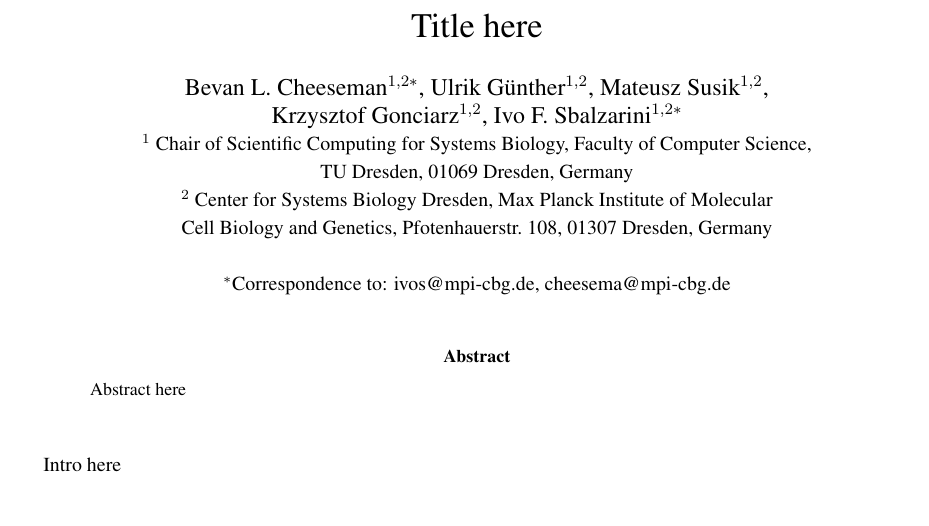
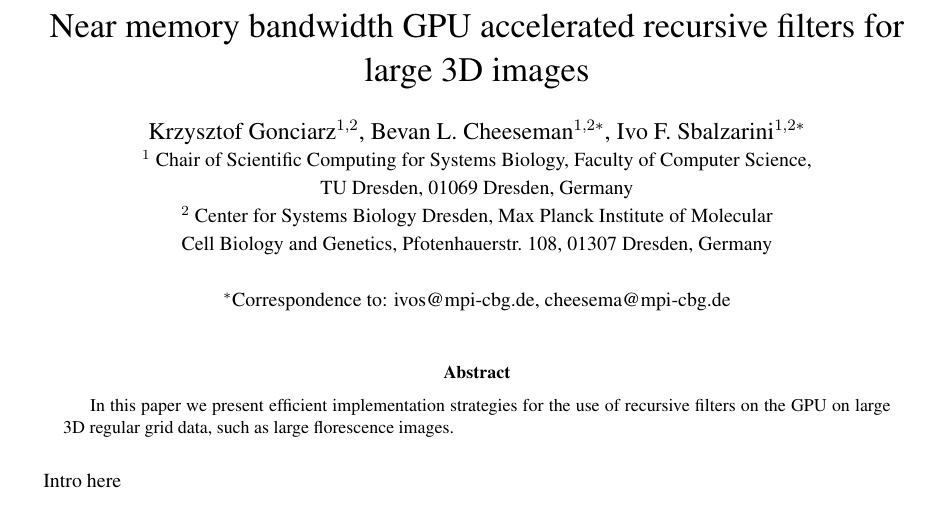
Before and after one commit to cheesema/RecursiveGPU, a LaTeX paper (Paper/Main/maintext.tex): part of the page, cut at the place of the change. Compiled offline with pdfLaTeX.

Commit message:
updated the title in the tex doument

```diff
--- a/Paper/Main/maintext.tex
+++ b/Paper/Main/maintext.tex
@@ -88,8 +88,7 @@
 
 %\title{The APR: a novel adaptive data representation removing processing bottlenecks when using LSFM data (99 Char)\\\textit{Short Title:}\\ The APR for efficient adaptive processing (41 Char)}
 
-\title{Title here}
-
+\title{Near memory bandwidth GPU accelerated recursive filters for large 3D images}
 
 %Do as eye do -- Adaptive Particle Representation removes storage and processing bottlenecks for fluorescence microscopy images
 %Do as eye do: Reducing the gap between (fluorescence) data and information using the Adaptive Particle Representation}
@@ -105,7 +104,7 @@
 % settings shown here.
 
 \author
-{Bevan L. Cheeseman$^{1,2\ast}$, Ulrik G{\"u}nther$^{1,2}$, Mateusz Susik$^{1,2}$,\\ Krzysztof Gonciarz$^{1,2}$, Ivo F. Sbalzarini$^{1,2\ast}$
+{Krzysztof Gonciarz$^{1,2}$, Bevan L. Cheeseman$^{1,2\ast}$, Ivo F. Sbalzarini$^{1,2\ast}$
 	\\
 	\normalsize{$^{1}$ Chair of Scientific Computing for Systems Biology, Faculty of Computer Science,}\\
 	\normalsize{TU Dresden, 01069 Dresden, Germany} \\
@@ -137,7 +136,7 @@
 \begin{@twocolumnfalse}
 	\maketitle
 	\begin{abstract}
-       Abstract here\\\\
+       In this paper we present efficient implementation strategies for the use of recursive filters on the GPU on large 3D regular grid data, such as large florescence images.\\
 	\end{abstract}
 \end{@twocolumnfalse}
 ]
```
